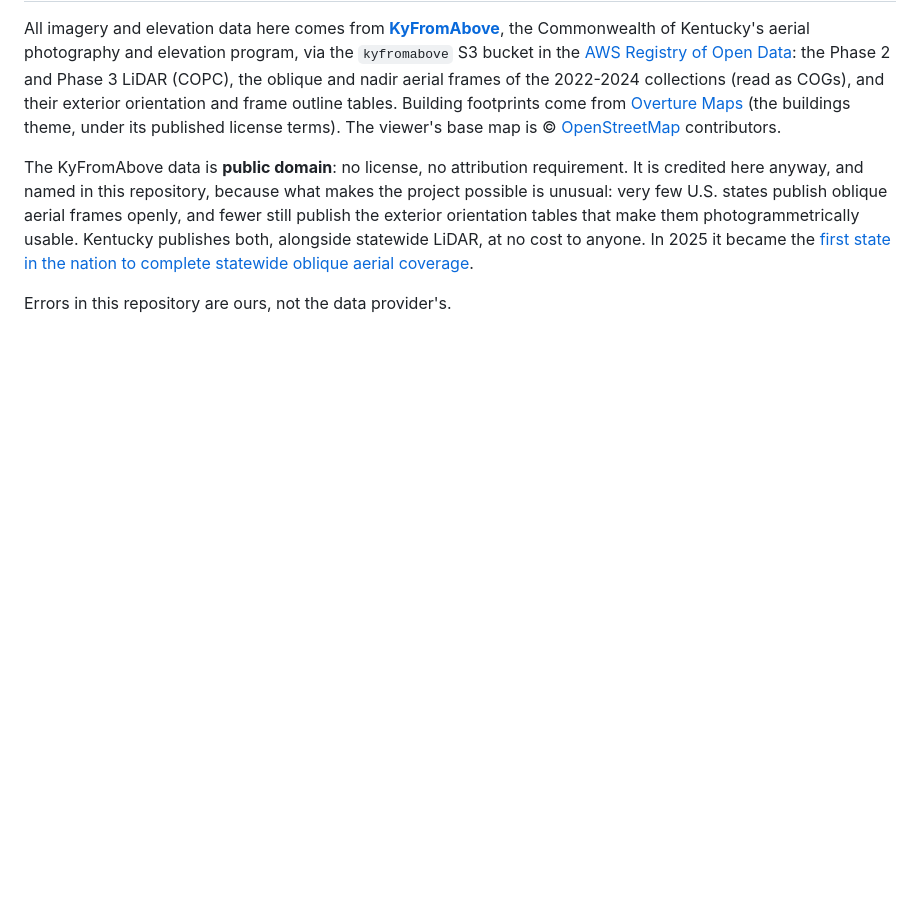
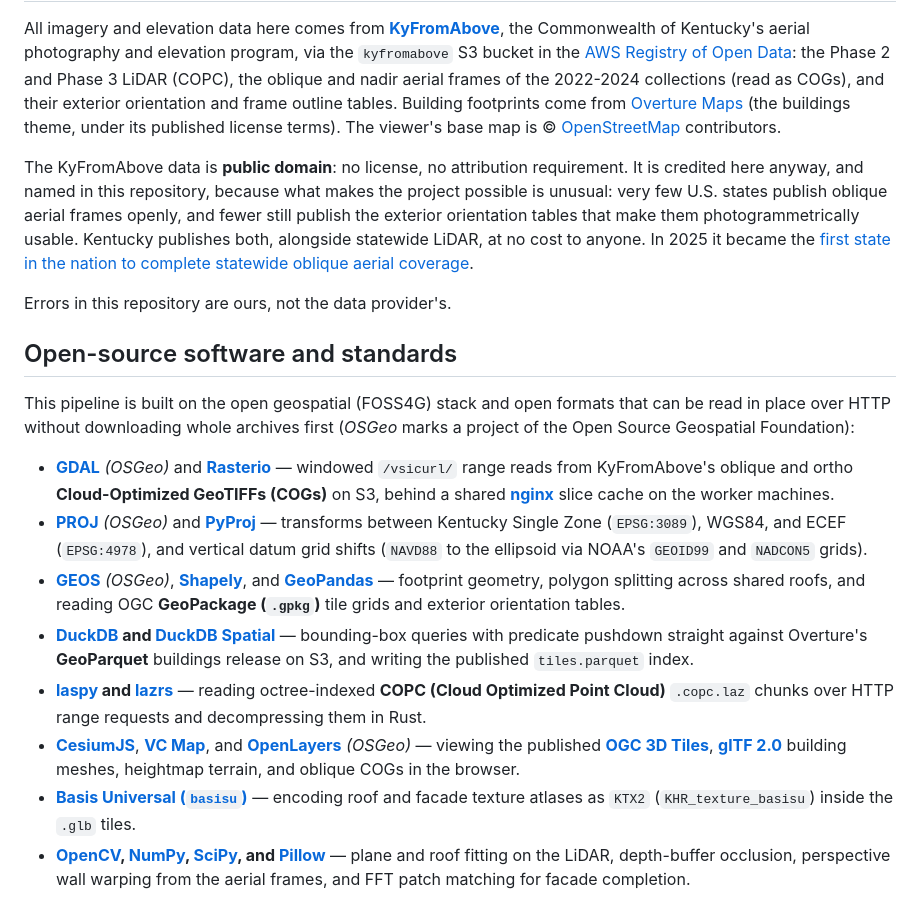
Before and after one commit to mwkorver/kyfromabove-3d, a Markdown page: README.md, the part around the change. Rendered like a GitHub page; blank space fills up the shorter version.

Commit message:
README: the open-source software and standards the pipeline is built on (GDAL and Rasterio for the frames' COGs by range request behind an nginx slice cache; PROJ and PyProj with the GEOID99 and NADCON5 grids; GEOS, Shapely and GeoPandas; DuckDB Spatial on Overture's GeoParquet and for tiles.parquet; laspy and lazrs on COPC; CesiumJS, VC Map and OpenLayers on 3D Tiles, glTF and heightmap terrain; basisu for KTX2; OpenCV, NumPy, SciPy and Pillow), OSGeo marked on the OSGeo projects themselves

```diff
--- a/README.md
+++ b/README.md
@@ -329,3 +329,38 @@ became the
 [first state in the nation to complete statewide oblique aerial coverage](https://www.kentucky.gov/Pages/Activity-stream.aspx?n=FinanceandAdministrationCabinet&prId=266).
 
 Errors in this repository are ours, not the data provider's.
+
+## Open-source software and standards
+
+This pipeline is built on the open geospatial (FOSS4G) stack and open formats
+that can be read in place over HTTP without downloading whole archives first
+(*OSGeo* marks a project of the Open Source Geospatial Foundation):
+
+- **[GDAL](https://gdal.org/)** *(OSGeo)* and **[Rasterio](https://rasterio.readthedocs.io/)** —
+  windowed `/vsicurl/` range reads from KyFromAbove's oblique and ortho
+  **Cloud-Optimized GeoTIFFs (COGs)** on S3, behind a shared
+  **[nginx](https://nginx.org/)** slice cache on the worker machines.
+- **[PROJ](https://proj.org/)** *(OSGeo)* and **[PyProj](https://pyproj4.github.io/pyproj/)** —
+  transforms between Kentucky Single Zone (`EPSG:3089`), WGS84, and ECEF
+  (`EPSG:4978`), and vertical datum grid shifts (`NAVD88` to the ellipsoid via
+  NOAA's `GEOID99` and `NADCON5` grids).
+- **[GEOS](https://libgeos.org/)** *(OSGeo)*, **[Shapely](https://shapely.readthedocs.io/)**, and **[GeoPandas](https://geopandas.org/)** —
+  footprint geometry, polygon splitting across shared roofs, and reading OGC
+  **GeoPackage (`.gpkg`)** tile grids and exterior orientation tables.
+- **[DuckDB](https://duckdb.org/) and [DuckDB Spatial](https://duckdb.org/docs/extensions/spatial/overview)** —
+  bounding-box queries with predicate pushdown straight against Overture's
+  **GeoParquet** buildings release on S3, and writing the published
+  `tiles.parquet` index.
+- **[laspy](https://laspy.readthedocs.io/) and [lazrs](https://github.com/laz-rs/laz-rs)** —
+  reading octree-indexed **COPC (Cloud Optimized Point Cloud)** `.copc.laz`
+  chunks over HTTP range requests and decompressing them in Rust.
+- **[CesiumJS](https://cesium.com/platform/cesiumjs/)**, **[VC Map](https://vc.systems/en/products/vc-map/)**, and **[OpenLayers](https://openlayers.org/)** *(OSGeo)* —
+  viewing the published **[OGC 3D Tiles](https://www.ogc.org/standards/3dtiles/)**,
+  **[glTF 2.0](https://www.khronos.org/gltf/)** building meshes, heightmap
+  terrain, and oblique COGs in the browser.
+- **[Basis Universal (`basisu`)](https://github.com/BinomialLLC/basis_universal)** —
+  encoding roof and facade texture atlases as `KTX2` (`KHR_texture_basisu`)
+  inside the `.glb` tiles.
+- **[OpenCV](https://opencv.org/), [NumPy](https://numpy.org/), [SciPy](https://scipy.org/), and [Pillow](https://python-pillow.org/)** —
+  plane and roof fitting on the LiDAR, depth-buffer occlusion, perspective wall
+  warping from the aerial frames, and FFT patch matching for facade completion.
```
